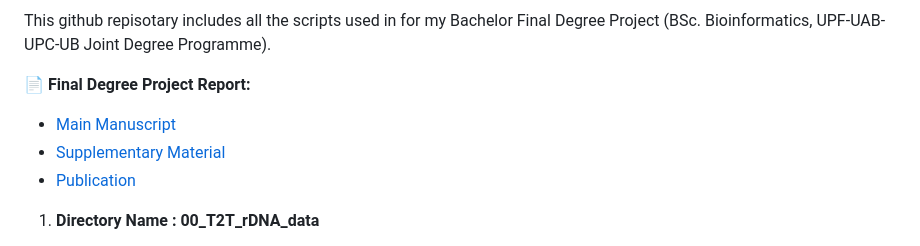
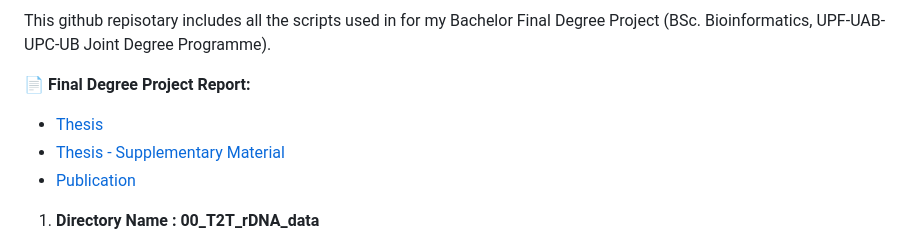
Before and after one commit to AishaShah/BDBI_FDP, a Markdown page: README.md, the part around the change. GitHub-like rendering.

```diff
--- a/README.md
+++ b/README.md
@@ -9,8 +9,8 @@ This github repisotary includes all the scripts used in for my Bachelor Final De
 Project (BSc. Bioinformatics, UPF-UAB-UPC-UB Joint Degree Programme).
 
 📄 **Final Degree Project Report:**
--  [Main Manuscript](https://drive.google.com/file/d/11ONEkx2LUCiU-mXELJjXtO7EIUWjoNWD/view?usp=sharing)
--  [Supplementary Material](https://drive.google.com/file/d/1zDHZQj9cEzbDn7AprE-f1XhMw3BrUhQ9/view?usp=sharing)
+-  [Thesis](https://drive.google.com/file/d/11ONEkx2LUCiU-mXELJjXtO7EIUWjoNWD/view?usp=sharing)
+-  [Thesis - Supplementary Material](https://drive.google.com/file/d/1zDHZQj9cEzbDn7AprE-f1XhMw3BrUhQ9/view?usp=sharing)
 -  [Publication](https://pmc.ncbi.nlm.nih.gov/articles/PMC12714689/)
 
 
```
